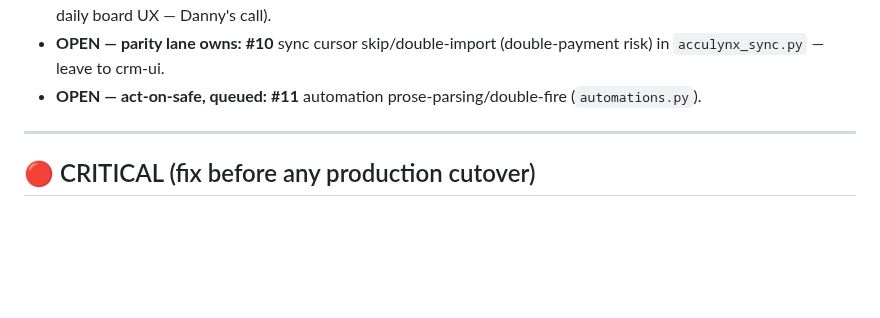
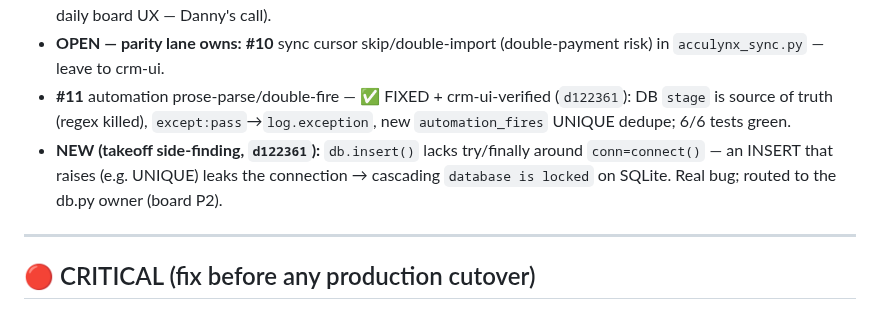
Before and after one commit to dannybivins83-blip/collab-crm, a Markdown page: docs/AUDIT_2026-06-10.md, the part around the change. Rendered like a GitHub page; blank space fills up the shorter version.

Commit message:
Board+audit: #11 FIXED+verified (d122361); log db.insert() leak (P2); takeoff idle
Co-Authored-By: Claude Opus 4.8 <noreply@anthropic.com>

```diff
--- a/docs/AUDIT_2026-06-10.md
+++ b/docs/AUDIT_2026-06-10.md
@@ -34,7 +34,8 @@ access-control and money-parsing bugs** that must be fixed before this fully rep
   move? that changes daily board UX — Danny's call).
 - **OPEN — parity lane owns:** **#10** sync cursor skip/double-import (double-payment risk) in
   `acculynx_sync.py` — leave to crm-ui.
-- **OPEN — act-on-safe, queued:** **#11** automation prose-parsing/double-fire (`automations.py`).
+- **#11** automation prose-parse/double-fire — ✅ FIXED + crm-ui-verified (`d122361`): DB `stage` is source of truth (regex killed), `except:pass`→`log.exception`, new `automation_fires` UNIQUE dedupe; 6/6 tests green.
+- **NEW (takeoff side-finding, `d122361`):** `db.insert()` lacks try/finally around `conn=connect()` — an INSERT that raises (e.g. UNIQUE) leaks the connection → cascading `database is locked` on SQLite. Real bug; routed to the db.py owner (board P2).
 
 ---
 
```
Also changed, not shown: coordination/BOARD.md (+3 -2 lines).
